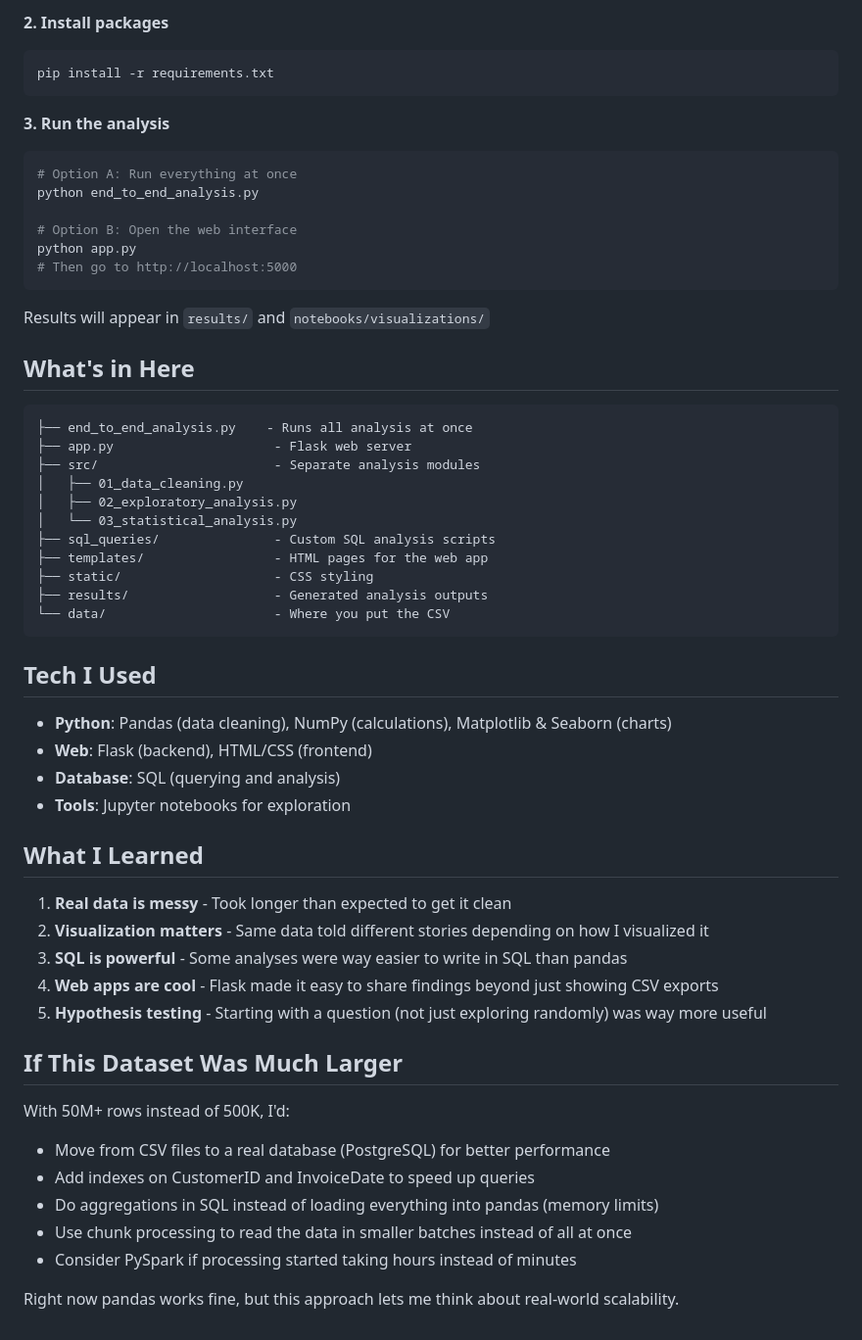
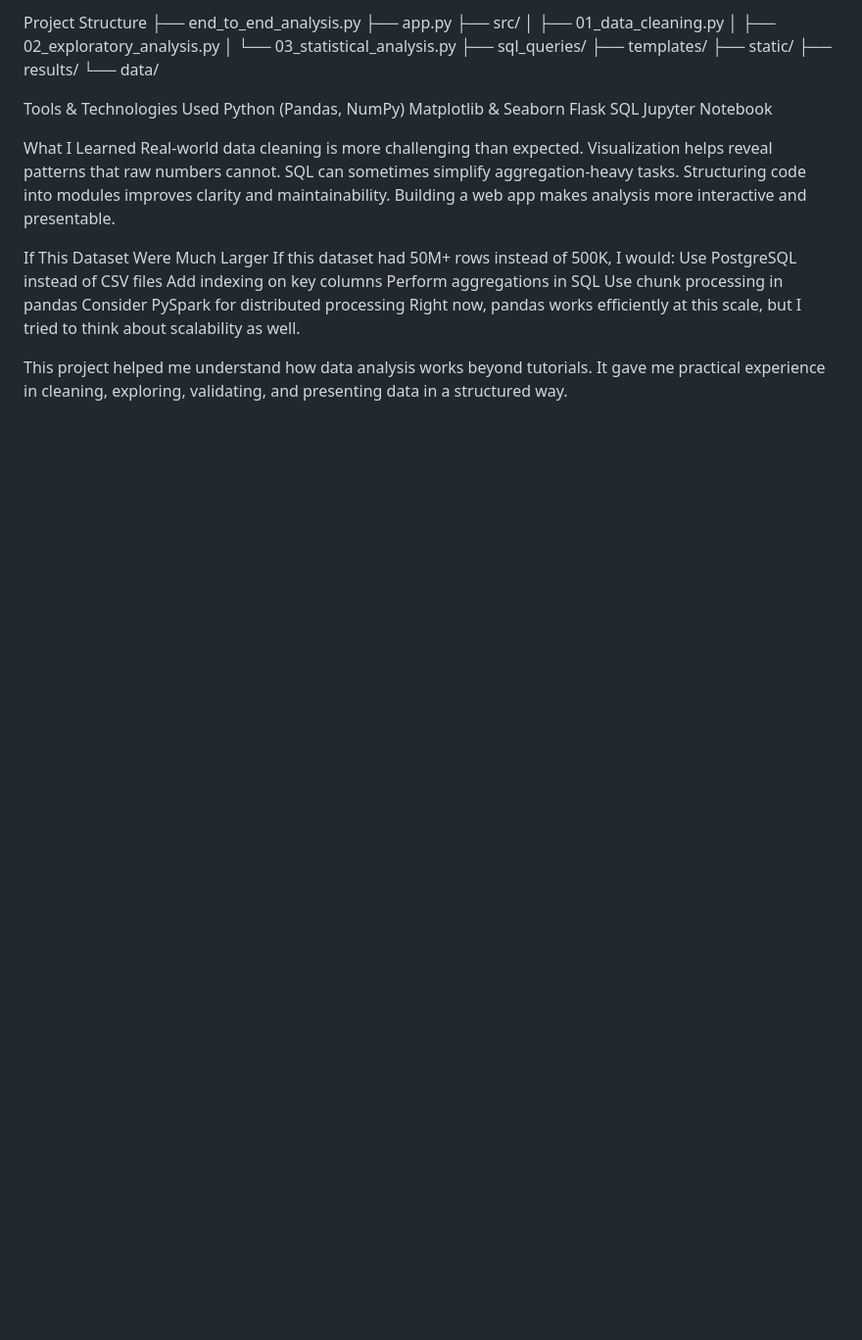
Before and after one commit to Vebhav1052/data-analysis-portfolio-project, a Markdown page: README.md, the part around one of its changes. Shown at 98% size. Rendered like a GitHub page; blank space fills up the shorter version.

````diff
--- a/README.md
+++ b/README.md
@@ -57,58 +83,37 @@ I needed to figure out how to clean it, analyze it, and find actual business ins
-**2. Install packages**
-```bash
-pip install -r requirements.txt
-```
-
-**3. Run the analysis**
-```bash
-# Option A: Run everything at once
-python end_to_end_analysis.py
-
-# Option B: Open the web interface
-python app.py
-# Then go to http://localhost:5000
-```
-
-Results will appear in `results/` and `notebooks/visualizations/`
-
-## What's in Here
-
-```
-├── end_to_end_analysis.py    - Runs all analysis at once
-├── app.py                     - Flask web server
-├── src/                       - Separate analysis modules
+Project Structure
+├── end_to_end_analysis.py
+├── app.py
+├── src/
 │   ├── 01_data_cleaning.py
 │   ├── 02_exploratory_analysis.py
 │   └── 03_statistical_analysis.py
-├── sql_queries/               - Custom SQL analysis scripts
-├── templates/                 - HTML pages for the web app
-├── static/                    - CSS styling
-├── results/                   - Generated analysis outputs
-└── data/                      - Where you put the CSV
-```
+├── sql_queries/
+├── templates/
+├── static/
+├── results/
+└── data/
 
-## Tech I Used
+Tools & Technologies Used
+Python (Pandas, NumPy)
+Matplotlib & Seaborn
+Flask
+SQL
+Jupyter Notebook
 
-- **Python**: Pandas (data cleaning), NumPy (calculations), Matplotlib & Seaborn (charts)
-- **Web**: Flask (backend), HTML/CSS (frontend)
-- **Database**: SQL (querying and analysis)
-- **Tools**: Jupyter notebooks for exploration
+What I Learned
+Real-world data cleaning is more challenging than expected.
+Visualization helps reveal patterns that raw numbers cannot.
+SQL can sometimes simplify aggregation-heavy tasks.
+Structuring code into modules improves clarity and maintainability.
+Building a web app makes analysis more interactive and presentable.
 
-## What I Learned
+If This Dataset Were Much Larger
+If this dataset had 50M+ rows instead of 500K, I would:
+Use PostgreSQL instead of CSV files
+Add indexing on key columns
+Perform aggregations in SQL
+Use chunk processing in pandas
+Consider PySpark for distributed processing
+Right now, pandas works efficiently at this scale, but I tried to think about scalability as well.
 
-1. **Real data is messy** - Took longer than expected to get it clean
-2. **Visualization matters** - Same data told different stories depending on how I visualized it
-3. **SQL is powerful** - Some analyses were way easier to write in SQL than pandas
-4. **Web apps are cool** - Flask made it easy to share findings beyond just showing CSV exports
-5. **Hypothesis testing** - Starting with a question (not just exploring randomly) was way more useful
-
-## If This Dataset Was Much Larger
-
-With 50M+ rows instead of 500K, I'd:
-- Move from CSV files to a real database (PostgreSQL) for better performance
-- Add indexes on CustomerID and InvoiceDate to speed up queries
-- Do aggregations in SQL instead of loading everything into pandas (memory limits)
-- Use chunk processing to read the data in smaller batches instead of all at once
-- Consider PySpark if processing started taking hours instead of minutes
-
-Right now pandas works fine, but this approach lets me think about real-world scalability.
+This project helped me understand how data analysis works beyond tutorials. It gave me practical experience in cleaning, exploring, validating, and presenting data in a structured way.
````
Also changed, not shown: other parts of README.md (+70 -44 lines).
